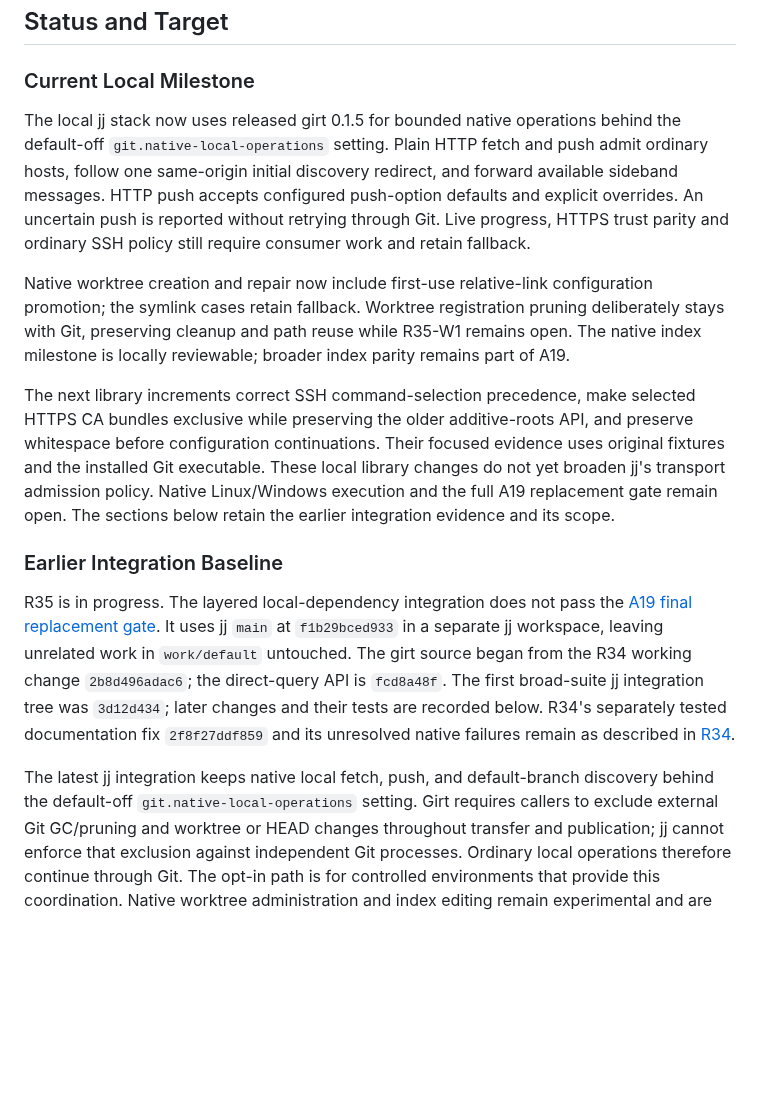
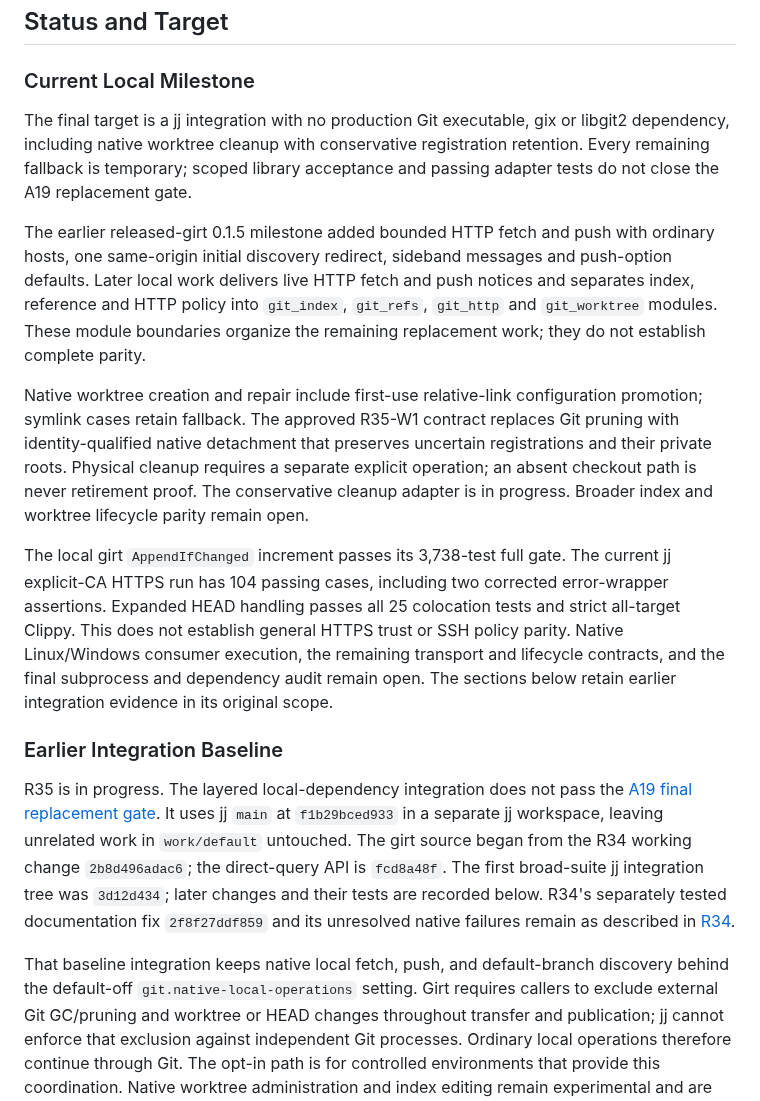
Before and after one commit to joshka/girt, a Markdown page: docs/evidence/r35.md, the part around one of its changes. Rendered like a GitHub page; blank space fills up the shorter version.

```diff
--- a/docs/evidence/r35.md
+++ b/docs/evidence/r35.md
@@ -4,24 +4,30 @@
 
 ### Current Local Milestone
 
-The local jj stack now uses released girt 0.1.5 for bounded native operations behind the default-off
-`git.native-local-operations` setting. Plain HTTP fetch and push admit ordinary hosts, follow one
-same-origin initial discovery redirect, and forward available sideband messages. HTTP push accepts
-configured push-option defaults and explicit overrides. An uncertain push is reported without
-retrying through Git. Live progress, HTTPS trust parity and ordinary SSH policy still require
-consumer work and retain fallback.
+The final target is a jj integration with no production Git executable, gix or libgit2 dependency,
+including native worktree cleanup with conservative registration retention. Every remaining fallback
+is temporary; scoped library acceptance and passing adapter tests do not close the A19 replacement
+gate.
 
-Native worktree creation and repair now include first-use relative-link configuration promotion; the
-symlink cases retain fallback. Worktree registration pruning deliberately stays with Git, preserving
-cleanup and path reuse while R35-W1 remains open. The native index milestone is locally reviewable;
-broader index parity remains part of A19.
+The earlier released-girt 0.1.5 milestone added bounded HTTP fetch and push with ordinary hosts, one
+same-origin initial discovery redirect, sideband messages and push-option defaults. Later local work
+delivers live HTTP fetch and push notices and separates index, reference and HTTP policy into
+`git_index`, `git_refs`, `git_http` and `git_worktree` modules. These module boundaries organize the
+remaining replacement work; they do not establish complete parity.
 
-The next library increments correct SSH command-selection precedence, make selected HTTPS CA bundles
-exclusive while preserving the older additive-roots API, and preserve whitespace before
-configuration continuations. Their focused evidence uses original fixtures and the installed Git
-executable. These local library changes do not yet broaden jj's transport admission policy. Native
-Linux/Windows execution and the full A19 replacement gate remain open. The sections below retain the
-earlier integration evidence and its scope.
+Native worktree creation and repair include first-use relative-link configuration promotion; symlink
+cases retain fallback. The approved R35-W1 contract replaces Git pruning with identity-qualified
+native detachment that preserves uncertain registrations and their private roots. Physical cleanup
+requires a separate explicit operation; an absent checkout path is never retirement proof. The
+conservative cleanup adapter is in progress. Broader index and worktree lifecycle parity remain
+open.
+
+The local girt `AppendIfChanged` increment passes its 3,738-test full gate. The current jj
+explicit-CA HTTPS run has 104 passing cases, including two corrected error-wrapper assertions.
+Expanded HEAD handling passes all 25 colocation tests and strict all-target Clippy. This does not
+establish general HTTPS trust or SSH policy parity. Native Linux/Windows consumer execution, the
+remaining transport and lifecycle contracts, and the final subprocess and dependency audit remain
+open. The sections below retain earlier integration evidence in its original scope.
 
 ### Earlier Integration Baseline
 
@@ -33,7 +39,7 @@ The first broad-suite jj integration tree was `3d12d434`; later changes and thei
 below. R34's separately tested documentation fix `2f8f27ddf859` and its unresolved native failures
 remain as described in [R34](r34.md).
 
-The latest jj integration keeps native local fetch, push, and default-branch discovery behind the
+That baseline integration keeps native local fetch, push, and default-branch discovery behind the
 default-off `git.native-local-operations` setting. Girt requires callers to exclude external Git
 GC/pruning and worktree or HEAD changes throughout transfer and publication; jj cannot enforce that
 exclusion against independent Git processes. Ordinary local operations therefore continue through
```
Also changed, not shown: other parts of docs/evidence/r35.md (+39 -28 lines), docs/jj-roadmap.md (+11 -1 lines).
